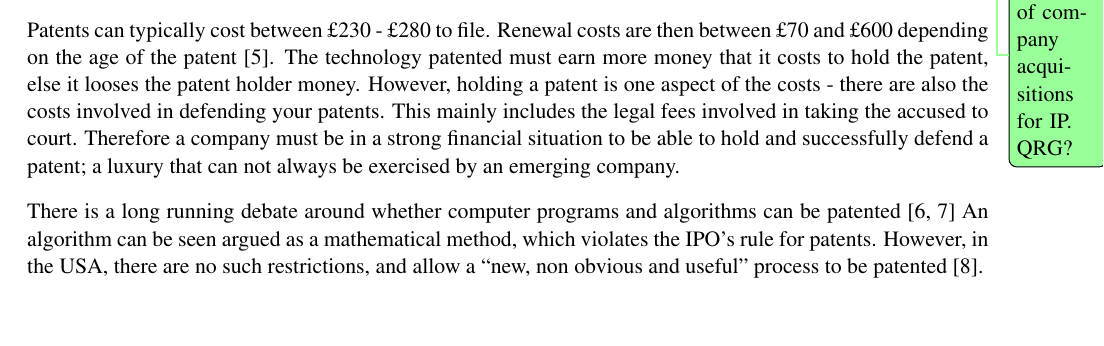
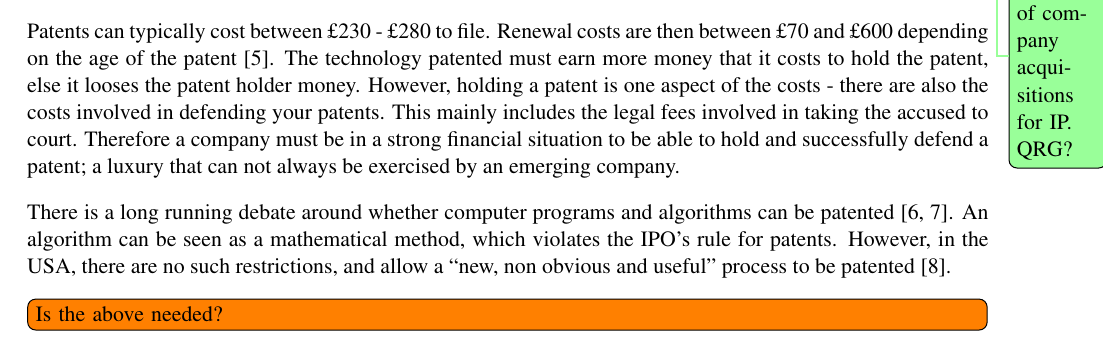
Before and after one commit to TheSmiff/ELEC6049, a LaTeX document (Report2/Report.tex, which reads Report2/Introduction.tex): part of page 2 of 18, cut so that both start at the same text. Compiled offline with pdfLaTeX.

Commit message:
Minor corrections and notes

```diff
--- a/Report2/Introduction.tex
+++ b/Report2/Introduction.tex
@@ -53,10 +53,10 @@ This mainly includes the legal fees involved in taking the accused to court.
 Therefore a company must be in a strong financial situation to be able to hold and successfully defend a patent; a luxury that can not always be exercised by an emerging company.
 
 
-There is a long running debate around whether computer programs and algorithms can be patented \cite{juden2005can, klemens2005math}
-An algorithm can be seen argued as a mathematical method, which violates the IPO's rule for patents.
+There is a long running debate around whether computer programs and algorithms can be patented \cite{juden2005can, klemens2005math}.
+An algorithm can be seen as a mathematical method, which violates the IPO's rule for patents.
 However, in the USA, there are no such restrictions, and allow a ``new, non obvious and useful'' process to be patented \cite{usapatent}.
-
+\todo[inline]{Is the above needed?}
 
 In \cite{zahra1996technology}, a six stage plan for an emerging company is discussed.
 Although this is aimed at the biotechnology industry, the strategy still applies to other areas.
```
Also changed, not shown: Report2/Introduction.tex (4 more changed lines).
